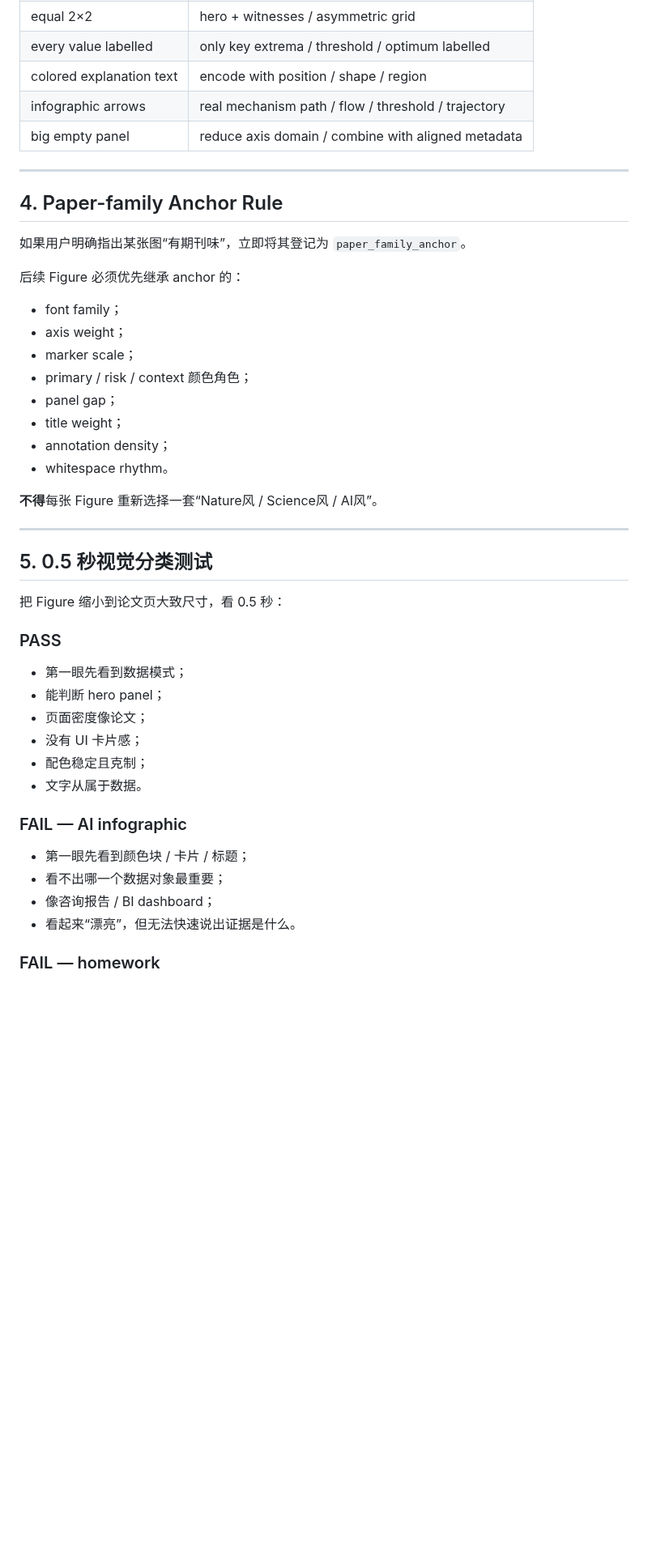
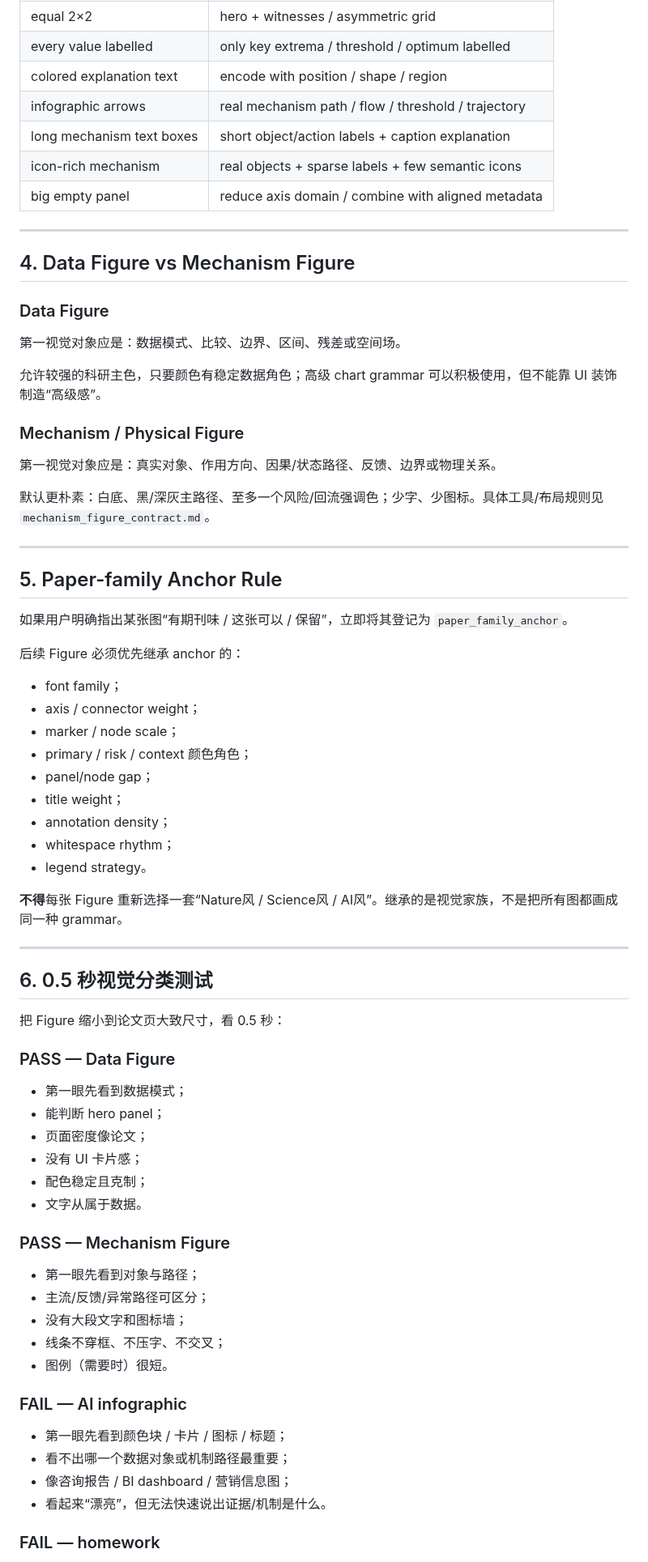
Before and after one commit to EvelynEarth/friendly-couscous, a Markdown page: templates/figure/anti_ai_figure_gate.md, the part around one of its changes. Shown at 81% size. GitHub-like rendering; blank space fills up the shorter version.

Commit message:
feat(figure): separate anti-AI gates for data and mechanisms

```diff
--- a/templates/figure/anti_ai_figure_gate.md
+++ b/templates/figure/anti_ai_figure_gate.md
@@ -81,33 +90,50 @@
 | every value labelled | only key extrema / threshold / optimum labelled |
 | colored explanation text | encode with position / shape / region |
 | infographic arrows | real mechanism path / flow / threshold / trajectory |
+| long mechanism text boxes | short object/action labels + caption explanation |
+| icon-rich mechanism | real objects + sparse labels + few semantic icons |
 | big empty panel | reduce axis domain / combine with aligned metadata |
 
 ---
 
-## 4. Paper-family Anchor Rule
+## 4. Data Figure vs Mechanism Figure
 
-如果用户明确指出某张图“有期刊味”，立即将其登记为 `paper_family_anchor`。
+### Data Figure
+第一视觉对象应是：数据模式、比较、边界、区间、残差或空间场。
+
+允许较强的科研主色，只要颜色有稳定数据角色；高级 chart grammar 可以积极使用，但不能靠 UI 装饰制造“高级感”。
+
+### Mechanism / Physical Figure
+第一视觉对象应是：真实对象、作用方向、因果/状态路径、反馈、边界或物理关系。
+
+默认更朴素：白底、黑/深灰主路径、至多一个风险/回流强调色；少字、少图标。具体工具/布局规则见 `mechanism_figure_contract.md`。
+
+---
+
+## 5. Paper-family Anchor Rule
+
+如果用户明确指出某张图“有期刊味 / 这张可以 / 保留”，立即将其登记为 `paper_family_anchor`。
 
 后续 Figure 必须优先继承 anchor 的：
 - font family；
-- axis weight；
-- marker scale；
+- axis / connector weight；
+- marker / node scale；
 - primary / risk / context 颜色角色；
-- panel gap；
+- panel/node gap；
 - title weight；
 - annotation density；
-- whitespace rhythm。
+- whitespace rhythm；
+- legend strategy。
 
-**不得**每张 Figure 重新选择一套“Nature风 / Science风 / AI风”。
+**不得**每张 Figure 重新选择一套“Nature风 / Science风 / AI风”。继承的是视觉家族，不是把所有图都画成同一种 grammar。
 
 ---
 
-## 5. 0.5 秒视觉分类测试
+## 6. 0.5 秒视觉分类测试
 
 把 Figure 缩小到论文页大致尺寸，看 0.5 秒：
 
-### PASS
+### PASS — Data Figure
 - 第一眼先看到数据模式；
 - 能判断 hero panel；
 - 页面密度像论文；
@@ -115,11 +141,18 @@
 - 配色稳定且克制；
 - 文字从属于数据。
 
+### PASS — Mechanism Figure
+- 第一眼先看到对象与路径；
+- 主流/反馈/异常路径可区分；
+- 没有大段文字和图标墙；
+- 线条不穿框、不压字、不交叉；
+- 图例（需要时）很短。
+
 ### FAIL — AI infographic
-- 第一眼先看到颜色块 / 卡片 / 标题；
-- 看不出哪一个数据对象最重要；
-- 像咨询报告 / BI dashboard；
-- 看起来“漂亮”，但无法快速说出证据是什么。
+- 第一眼先看到颜色块 / 卡片 / 图标 / 标题；
+- 看不出哪一个数据对象或机制路径最重要；
+- 像咨询报告 / BI dashboard / 营销信息图；
+- 看起来“漂亮”，但无法快速说出证据/机制是什么。
 
 ### FAIL — homework
 - MATLAB 默认感；
```
Also changed, not shown: other parts of templates/figure/anti_ai_figure_gate.md (+48 -30 lines).
